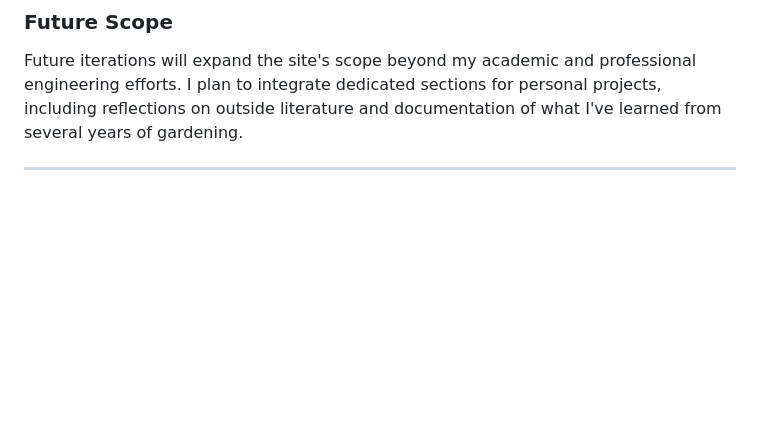
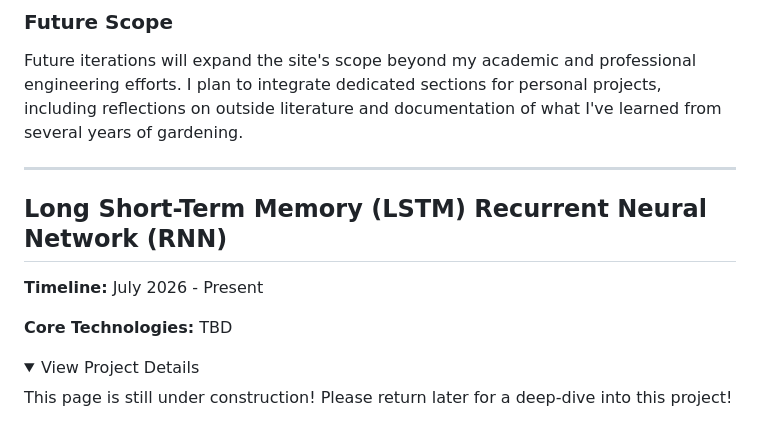
Before and after one commit to jullienthur/jullienthur.github.io, a Markdown page: docs/projects.md, the part around one of its changes. Drawn GitHub-style; folded sections open; blank space fills up the shorter version.

```diff
--- a/docs/projects.md
+++ b/docs/projects.md
@@ -131,3 +131,18 @@ Future iterations will expand the site's scope beyond my academic and profession
 </details>
 
 <hr>
+
+## Long Short-Term Memory (LSTM) Recurrent Neural Network (RNN)
+**Timeline:** July 2026 - Present
+
+**Core Technologies:** TBD
+
+<details class="project-accordion">
+
+<summary> View Project Details </summary>
+
+<div class="accordion-content">
+
+This page is still under construction! Please return later for a deep-dive into this project!
+
+
```
Also changed, not shown: other parts of docs/projects.md (+5 -0 lines).
